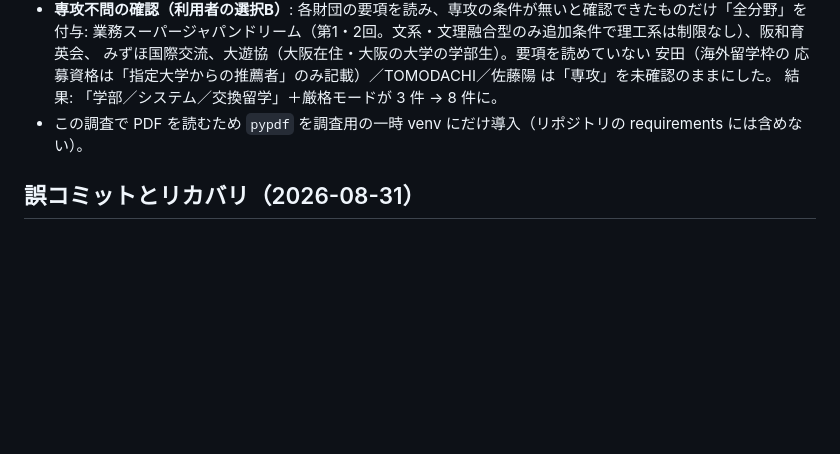
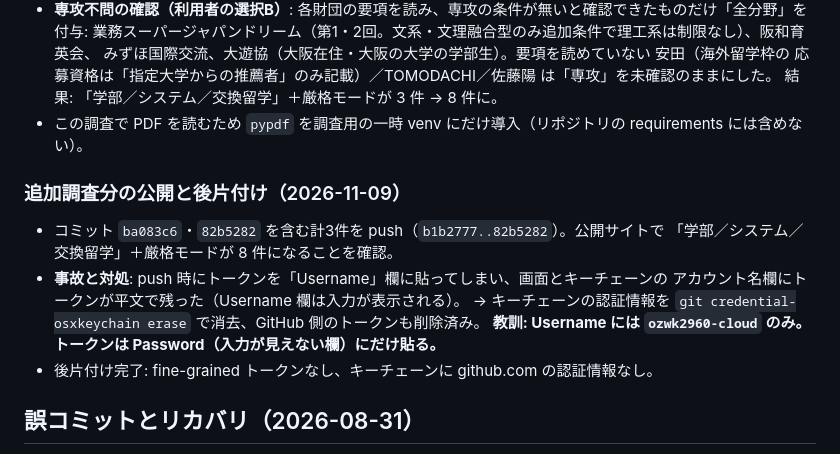
Before and after one commit to ozwk2960-cloud/kisoko-scholarships, a Markdown page: DEVLOG.md, the part around the change. Rendered like a GitHub page; blank space fills up the shorter version.

Commit message:
docs: 追加調査分の公開と後片付け、トークン貼り付け事故の教訓を追記 [local]
Co-Authored-By: Claude Sonnet 5.5 <noreply@anthropic.com>

```diff
--- a/DEVLOG.md
+++ b/DEVLOG.md
@@ -285,6 +285,15 @@ push / PR（人間の変更） → ci（pytest + スキーマ検証）。ただ
   結果: 「学部／システム／交換留学」＋厳格モードが 3 件 → 8 件に。
 - この調査で PDF を読むため `pypdf` を調査用の一時 venv にだけ導入（リポジトリの requirements には含めない）。
 
+### 追加調査分の公開と後片付け（2026-11-09）
+- コミット `ba083c6`・`82b5282` を含む計3件を push（`b1b2777..82b5282`）。公開サイトで
+  「学部／システム／交換留学」＋厳格モードが 8 件になることを確認。
+- **事故と対処**: push 時にトークンを「Username」欄に貼ってしまい、画面とキーチェーンの
+  アカウント名欄にトークンが平文で残った（Username 欄は入力が表示される）。
+  → キーチェーンの認証情報を `git credential-osxkeychain erase` で消去、GitHub 側のトークンも削除済み。
+  **教訓: Username には `ozwk2960-cloud` のみ。トークンは Password（入力が見えない欄）にだけ貼る。**
+- 後片付け完了: fine-grained トークンなし、キーチェーンに github.com の認証情報なし。
+
 ## 誤コミットとリカバリ（2026-08-31）
 
 `git add -A` で開発ログをコミットした際、ユーザーがプロジェクト直下に置いていた作業
```
